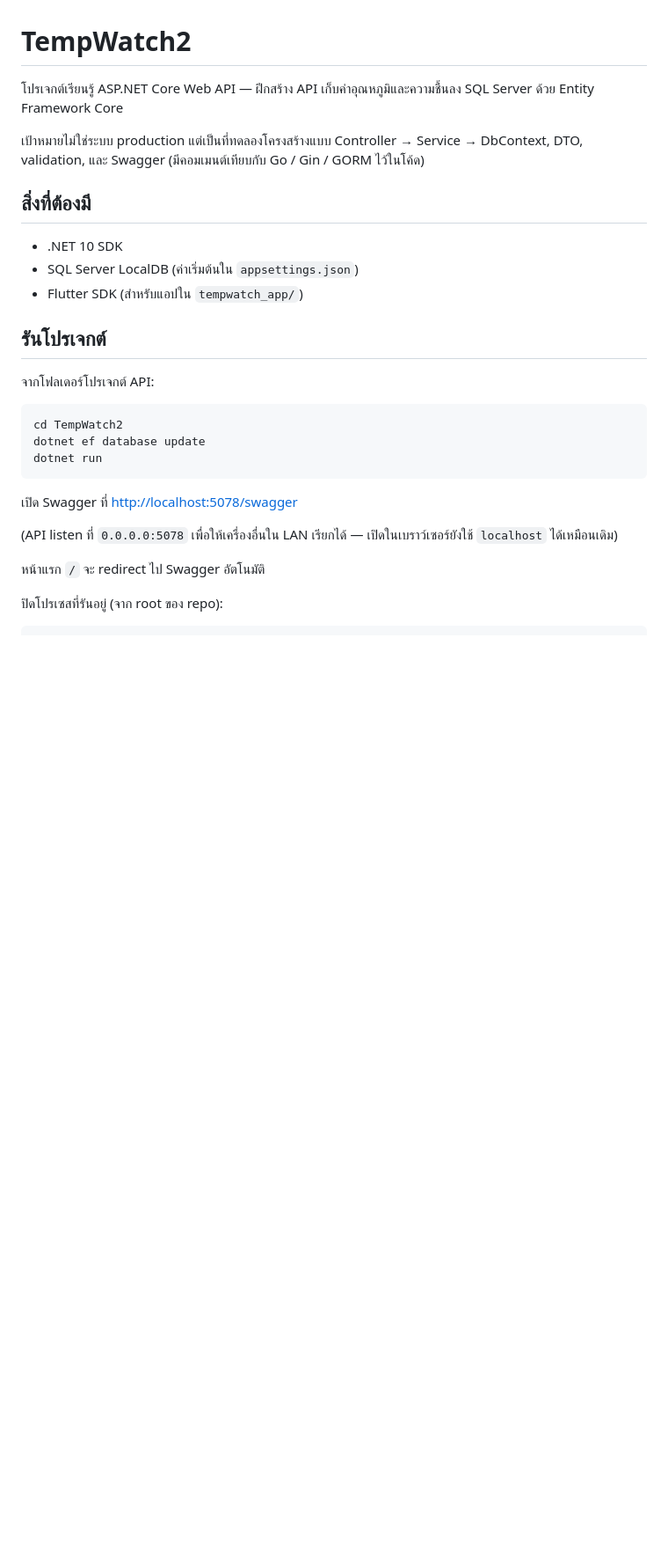
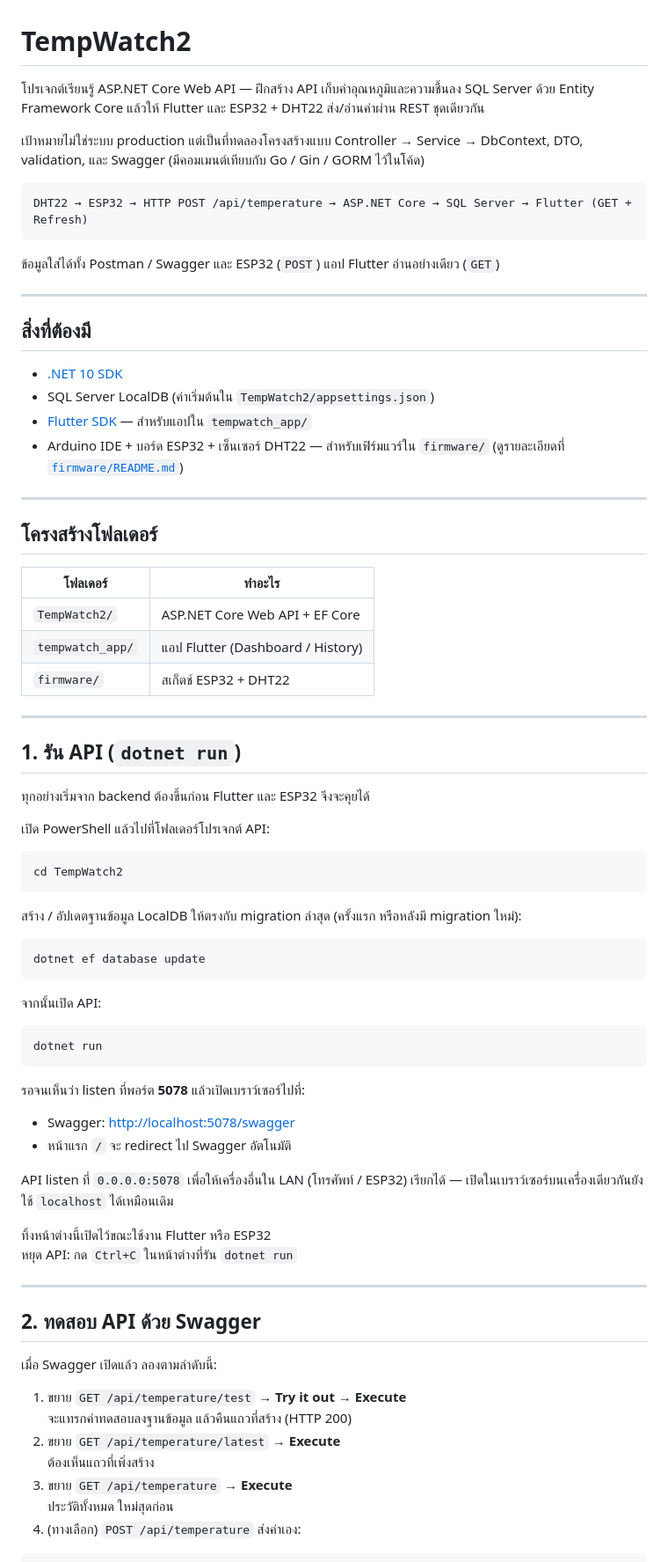
Before and after one commit to aaaonn/TempWatch2, a Markdown page: README.md, the part around one of its changes. Shown at 88% size. Drawn GitHub-style; blank space fills up the shorter version.

Commit message:
Docs(Phase5): อัปเดต README รวมเส้นทาง ESP32 ถึง Flutter

````diff
--- a/README.md
+++ b/README.md
@@ -1,29 +1,79 @@
 # TempWatch2
 
-โปรเจกต์เรียนรู้ ASP.NET Core Web API — ฝึกสร้าง API เก็บค่าอุณหภูมิและความชื้นลง SQL Server ด้วย Entity Framework Core
+โปรเจกต์เรียนรู้ ASP.NET Core Web API — ฝึกสร้าง API เก็บค่าอุณหภูมิและความชื้นลง SQL Server ด้วย Entity Framework Core แล้วให้ Flutter และ ESP32 + DHT22 ส่ง/อ่านค่าผ่าน REST ชุดเดียวกัน
 
 เป้าหมายไม่ใช่ระบบ production แต่เป็นที่ทดลองโครงสร้างแบบ Controller → Service → DbContext, DTO, validation, และ Swagger (มีคอมเมนต์เทียบกับ Go / Gin / GORM ไว้ในโค้ด)
 
+```
+DHT22 → ESP32 → HTTP POST /api/temperature → ASP.NET Core → SQL Server → Flutter (GET + Refresh)
+```
+
+ข้อมูลใส่ได้ทั้ง Postman / Swagger และ ESP32 (`POST`) แอป Flutter อ่านอย่างเดียว (`GET`)
+
+---
+
 ## สิ่งที่ต้องมี
 
-- .NET 10 SDK
-- SQL Server LocalDB (ค่าเริ่มต้นใน `appsettings.json`)
-- Flutter SDK (สำหรับแอปใน `tempwatch_app/`)
+- [.NET 10 SDK](https://dotnet.microsoft.com/download)
+- SQL Server LocalDB (ค่าเริ่มต้นใน `TempWatch2/appsettings.json`)
+- [Flutter SDK](https://docs.flutter.dev/get-started/install) — สำหรับแอปใน `tempwatch_app/`
+- Arduino IDE + บอร์ด ESP32 + เซ็นเซอร์ DHT22 — สำหรับเฟิร์มแวร์ใน `firmware/` (ดูรายละเอียดที่ [`firmware/README.md`](firmware/README.md))
 
-## รันโปรเจกต์
+---
 
-จากโฟลเดอร์โปรเจกต์ API:
+## โครงสร้างโฟลเดอร์
+
+| โฟลเดอร์ | ทำอะไร |
+| --- | --- |
+| `TempWatch2/` | ASP.NET Core Web API + EF Core |
+| `tempwatch_app/` | แอป Flutter (Dashboard / History) |
+| `firmware/` | สเก็ตช์ ESP32 + DHT22 |
+
+---
+
+## 1. รัน API (`dotnet run`)
+
+ทุกอย่างเริ่มจาก backend ต้องขึ้นก่อน Flutter และ ESP32 จึงจะคุยได้
+
+เปิด PowerShell แล้วไปที่โฟลเดอร์โปรเจกต์ API:
 
 ```powershell
 cd TempWatch2
+```
+
+สร้าง / อัปเดตฐานข้อมูล LocalDB ให้ตรงกับ migration ล่าสุด (ครั้งแรก หรือหลังมี migration ใหม่):
+
+```powershell
 dotnet ef database update
+```
+
+จากนั้นเปิด API:
+
+```powershell
 dotnet run
 ```
 
-เปิด Swagger ที่ [http://localhost:5078/swagger](http://localhost:5078/swagger)
+รอจนเห็นว่า listen ที่พอร์ต **5078** แล้วเปิดเบราว์เซอร์ไปที่:
 
-(API listen ที่ `0.0.0.0:5078` เพื่อให้เครื่องอื่นใน LAN เรียกได้ — เปิดในเบราว์เซอร์ยังใช้ `localhost` ได้เหมือนเดิม)
+- Swagger: [http://localhost:5078/swagger](http://localhost:5078/swagger)
+- หน้าแรก `/` จะ redirect ไป Swagger อัตโนมัติ
 
-หน้าแรก `/` จะ redirect ไป Swagger อัตโนมัติ
+API listen ที่ `0.0.0.0:5078` เพื่อให้เครื่องอื่นใน LAN (โทรศัพท์ / ESP32) เรียกได้ — เปิดในเบราว์เซอร์บนเครื่องเดียวกันยังใช้ `localhost` ได้เหมือนเดิม
 
-ปิดโปรเซสที่รันอยู่ (จาก root ของ repo):
+ทิ้งหน้าต่างนี้เปิดไว้ขณะใช้งาน Flutter หรือ ESP32
+หยุด API: กด `Ctrl+C` ในหน้าต่างที่รัน `dotnet run`
+
+---
+
+## 2. ทดสอบ API ด้วย Swagger
+
+เมื่อ Swagger เปิดแล้ว ลองตามลำดับนี้:
+
+1. ขยาย `GET /api/temperature/test` → **Try it out** → **Execute**
+   จะแทรกค่าทดสอบลงฐานข้อมูล แล้วคืนแถวที่สร้าง (HTTP 200)
+2. ขยาย `GET /api/temperature/latest` → **Execute**
+   ต้องเห็นแถวที่เพิ่งสร้าง
+3. ขยาย `GET /api/temperature` → **Execute**
+   ประวัติทั้งหมด ใหม่สุดก่อน
+4. (ทางเลือก) `POST /api/temperature` ส่งค่าเอง:
+
````
Also changed, not shown: other parts of README.md (+87 -23 lines).
